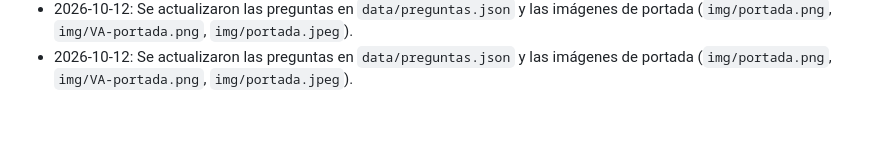
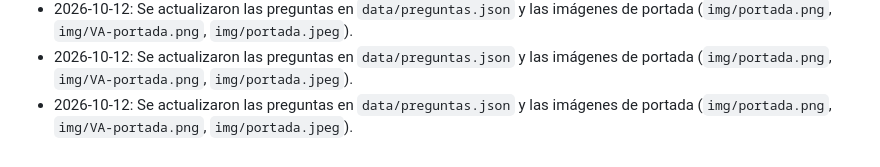
Before and after one commit to iscvhfc/juego-100, a Markdown page: memori100.md, the part around the change. Drawn GitHub-style; blank space fills up the shorter version.

Commit message:
Actualizar memori100.md con cambios del 2026-10-12

```diff
--- a/memori100.md
+++ b/memori100.md
@@ -64,3 +64,4 @@ Aplicación tipo "100 Personas Servidoras Públicas dijeron" presentada con reve
 - 2026-10-12: Se actualizaron las preguntas en `data/preguntas.json` y las imágenes de portada (`img/portada.png`, `img/VA-portada.png`, `img/portada.jpeg`).
 - 2026-10-12: Se actualizaron las preguntas en `data/preguntas.json` y las imágenes de portada (`img/portada.png`, `img/VA-portada.png`, `img/portada.jpeg`).
 - 2026-10-12: Se actualizaron las preguntas en `data/preguntas.json` y las imágenes de portada (`img/portada.png`, `img/VA-portada.png`, `img/portada.jpeg`).
+- 2026-10-12: Se actualizaron las preguntas en `data/preguntas.json` y las imágenes de portada (`img/portada.png`, `img/VA-portada.png`, `img/portada.jpeg`).
```
